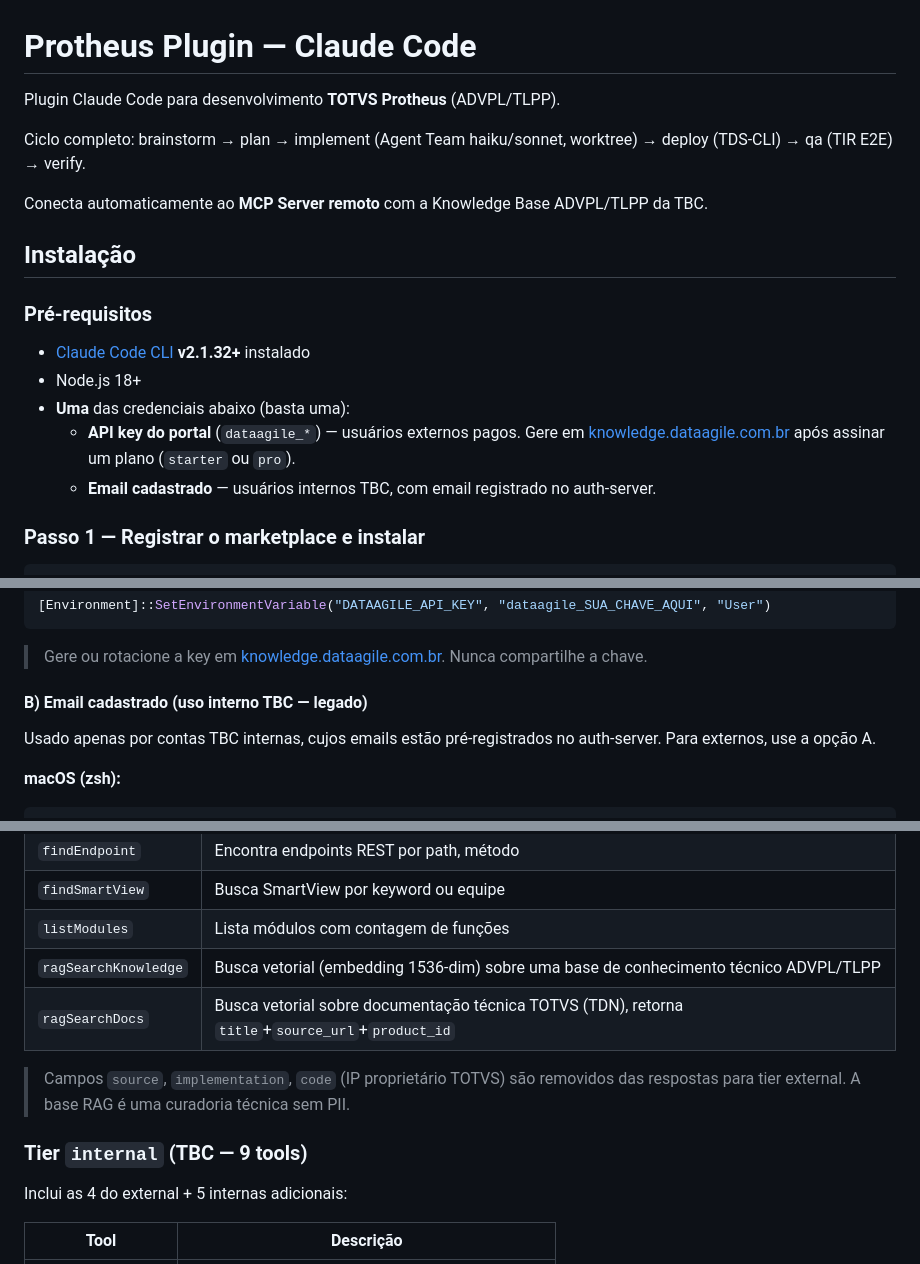
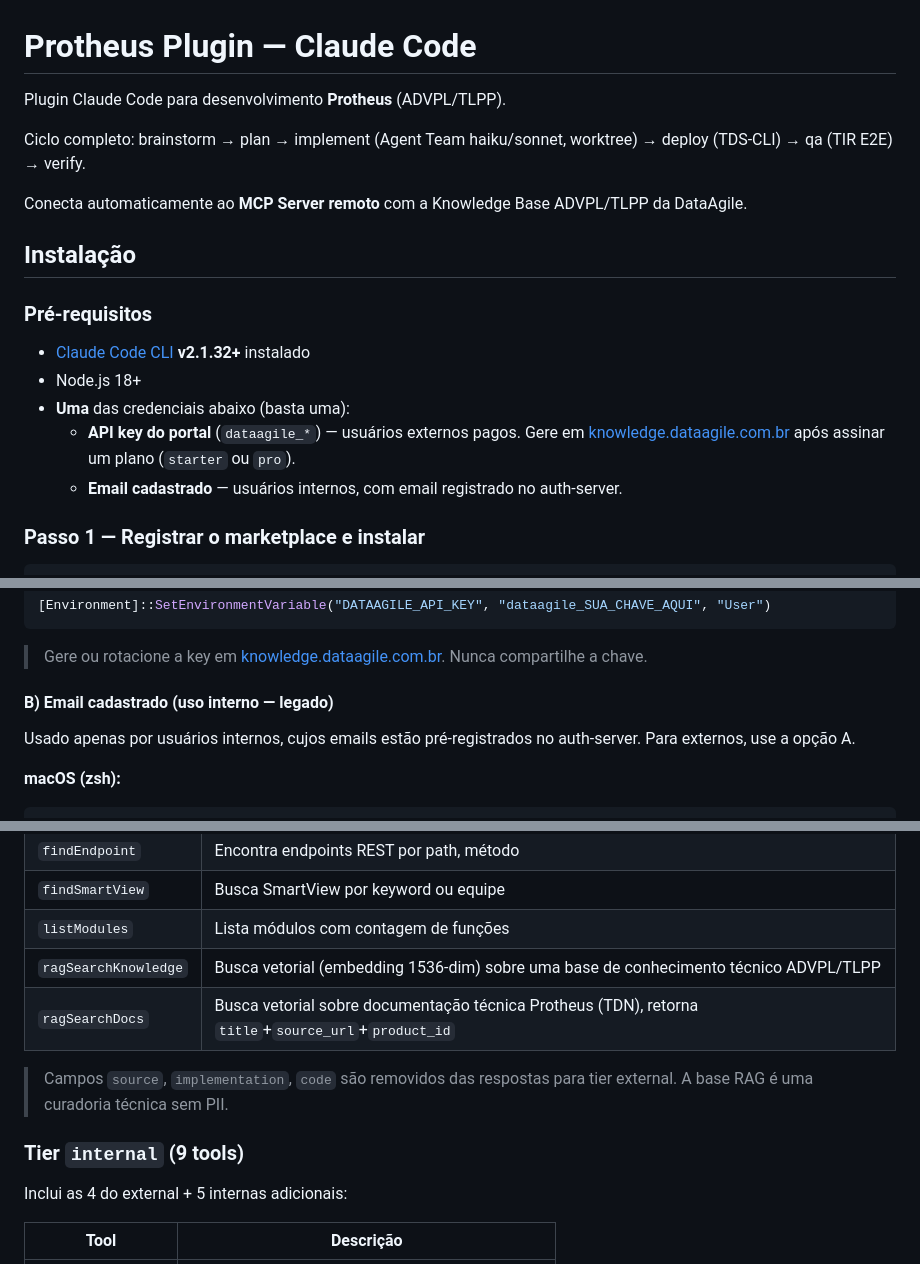
Before and after one commit to tbc-servicos/dataagile-agent-kit, a Markdown page: protheus/README.md, 3 parts joined by grey strips. Rendered like a GitHub page.

````diff
--- a/protheus/README.md
+++ b/protheus/README.md
@@ -1,10 +1,10 @@
 # Protheus Plugin — Claude Code
 
-Plugin Claude Code para desenvolvimento **TOTVS Protheus** (ADVPL/TLPP).
+Plugin Claude Code para desenvolvimento **Protheus** (ADVPL/TLPP).
 
 Ciclo completo: brainstorm → plan → implement (Agent Team haiku/sonnet, worktree) → deploy (TDS-CLI) → qa (TIR E2E) → verify.
 
-Conecta automaticamente ao **MCP Server remoto** com a Knowledge Base ADVPL/TLPP da TBC.
+Conecta automaticamente ao **MCP Server remoto** com a Knowledge Base ADVPL/TLPP da DataAgile.
 
 ## Instalação
 
@@ -14,7 +14,7 @@ Conecta automaticamente ao **MCP Server remoto** com a Knowledge Base ADVPL/TLPP
 - Node.js 18+
 - **Uma** das credenciais abaixo (basta uma):
   - **API key do portal** (`dataagile_*`) — usuários externos pagos. Gere em [knowledge.dataagile.com.br](https://knowledge.dataagile.com.br) após assinar um plano (`starter` ou `pro`).
-  - **Email cadastrado** — usuários internos TBC, com email registrado no auth-server.
+  - **Email cadastrado** — usuários internos, com email registrado no auth-server.
 
 ### Passo 1 — Registrar o marketplace e instalar
 
@@ -53,9 +53,9 @@ export DATAAGILE_API_KEY=dataagile_SUA_CHAVE_AQUI       # macOS/Linux — adicio
 
 > Gere ou rotacione a key em [knowledge.dataagile.com.br](https://knowledge.dataagile.com.br). Nunca compartilhe a chave.
 
-#### B) Email cadastrado (uso interno TBC — legado)
+#### B) Email cadastrado (uso interno — legado)
 
-Usado apenas por contas TBC internas, cujos emails estão pré-registrados no auth-server. Para externos, use a opção A.
+Usado apenas por usuários internos, cujos emails estão pré-registrados no auth-server. Para externos, use a opção A.
 
 **macOS (zsh):**
 ```bash
@@ -280,11 +280,11 @@ Acesso a referência pública ADVPL/TLPP filtrada por organização (row-level v
 | `findSmartView` | Busca SmartView por keyword ou equipe |
 | `listModules` | Lista módulos com contagem de funções |
 | `ragSearchKnowledge` | Busca vetorial (embedding 1536-dim) sobre uma base de conhecimento técnico ADVPL/TLPP |
-| `ragSearchDocs` | Busca vetorial sobre documentação técnica TOTVS (TDN), retorna `title`+`source_url`+`product_id` |
+| `ragSearchDocs` | Busca vetorial sobre documentação técnica Protheus (TDN), retorna `title`+`source_url`+`product_id` |
 
-> Campos `source`, `implementation`, `code` (IP proprietário TOTVS) são removidos das respostas para tier external. A base RAG é uma curadoria técnica sem PII.
+> Campos `source`, `implementation`, `code` são removidos das respostas para tier external. A base RAG é uma curadoria técnica sem PII.
 
-### Tier `internal` (TBC — 9 tools)
+### Tier `internal` (9 tools)
 
 Inclui as 4 do external + 5 internas adicionais:
 
````
Also changed, not shown: other parts of protheus/README.md (+5 -5 lines), README.md (+8 -17 lines).
